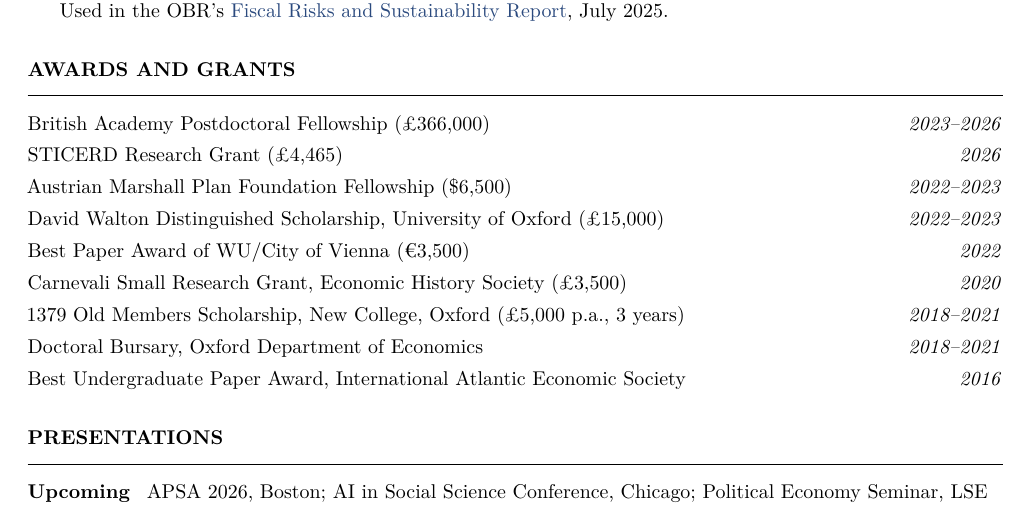
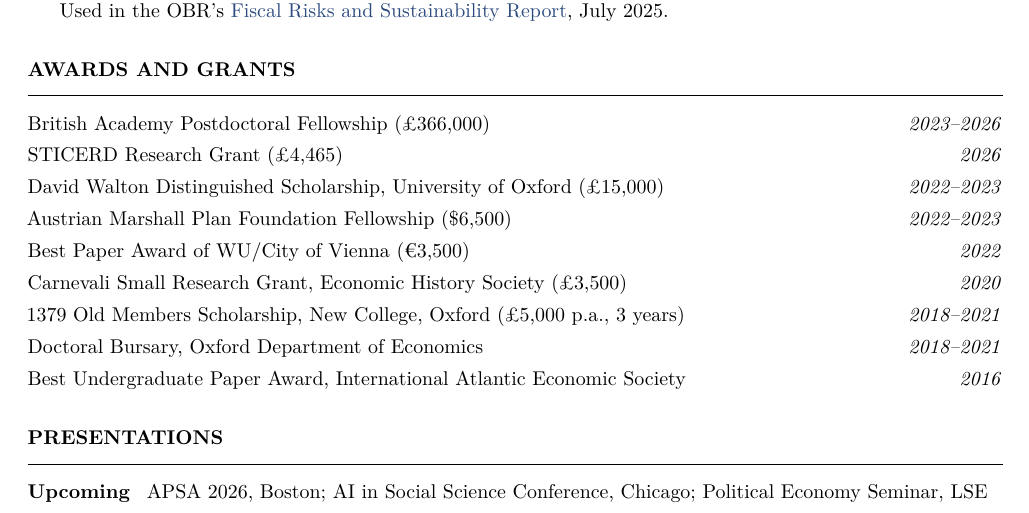
Before and after one commit to adamjbrz/adamjbrz.github.io, a LaTeX CV (cv/cv.tex): part of page 2 of 4, cut so that both start at the same text. Compiled offline with pdfLaTeX.

Commit message:
CV: David Walton Scholarship before Marshall Plan Fellowship
Co-Authored-By: Claude Fable 5 <noreply@anthropic.com>

```diff
--- a/cv/cv.tex
+++ b/cv/cv.tex
@@ -199,8 +199,8 @@ OBR Working Paper No.~22. 2025.\par
 
 \pentry{British Academy Postdoctoral Fellowship (\pounds 366,000)}{2023--2026}
 \pentry{STICERD Research Grant (\pounds 4,465)}{2026}
+\pentry{David Walton Distinguished Scholarship, University of Oxford (\pounds 15,000)}{2022--2023}
 \pentry{Austrian Marshall Plan Foundation Fellowship (\$6,500)}{2022--2023}
-\pentry{David Walton Distinguished Scholarship, University of Oxford (\pounds 15,000)}{2022--2023}
 \pentry{Best Paper Award of WU/City of Vienna (\texteuro 3,500)}{2022}
 \pentry{Carnevali Small Research Grant, Economic History Society (\pounds 3,500)}{2020}
 \pentry{1379 Old Members Scholarship, New College, Oxford (\pounds 5,000 p.a., 3 years)}{2018--2021}
```
Also changed, not shown: files/AdamBrzezinskiCV.pdf.
